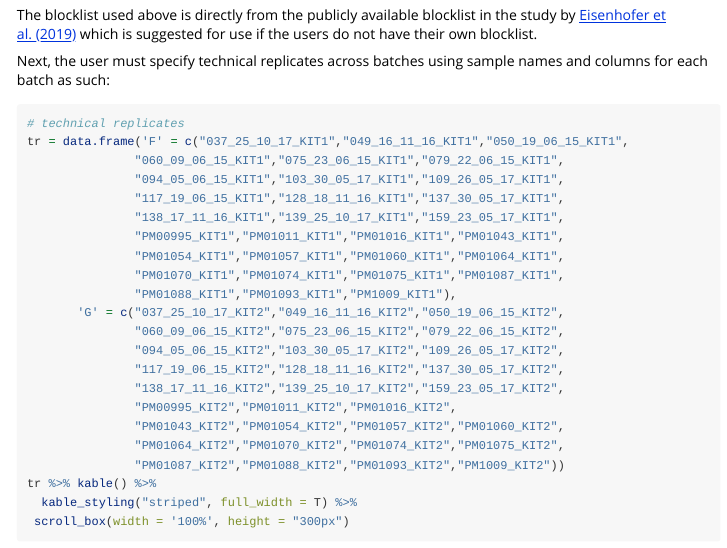
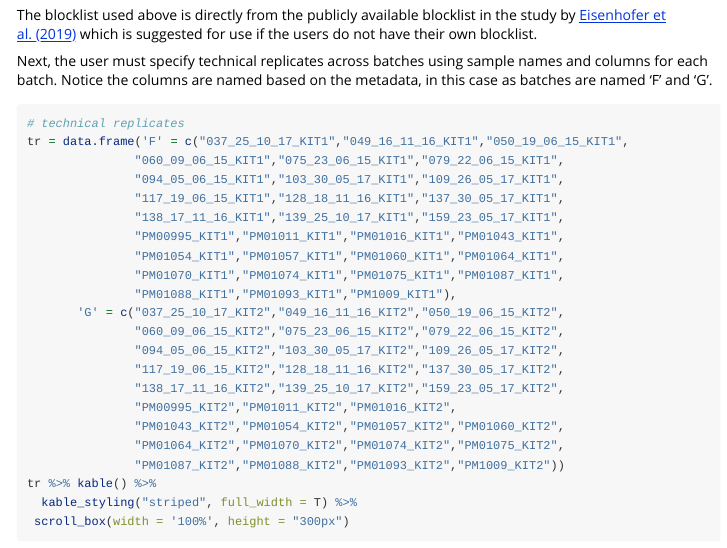
Before and after one commit to rachelgriffard/micRoclean, an R Markdown document (vignettes/micRoclean_vignette.Rmd): the page in a window 1100 px wide, from 3340 px down. Rendered offline with R 4.5, knitr and Pandoc, with nearby package versions; the code chunks are not run, so their results and figures are left out.

Commit message:
Update vignette
Add information about batch and technical replicates

````diff
--- a/vignettes/micRoclean_vignette.Rmd
+++ b/vignettes/micRoclean_vignette.Rmd
@@ -194,7 +194,7 @@ bl %>% kable() %>%
 
 The blocklist used above is directly from the publicly available blocklist in the study by [Eisenhofer et al. (2019)](https://www.sciencedirect.com/science/article/pii/S0966842X18302531?via%3Dihub) which is suggested for use if the users do not have their own blocklist.
 
-Next, the user must specify technical replicates across batches using sample names and columns for each batch as such:
+Next, the user must specify technical replicates across batches using sample names and columns for each batch. Notice the columns are named based on the metadata, in this case as batches are named 'F' and 'G'.
 
 ```{r tech-repl}
 # technical replicates
````
